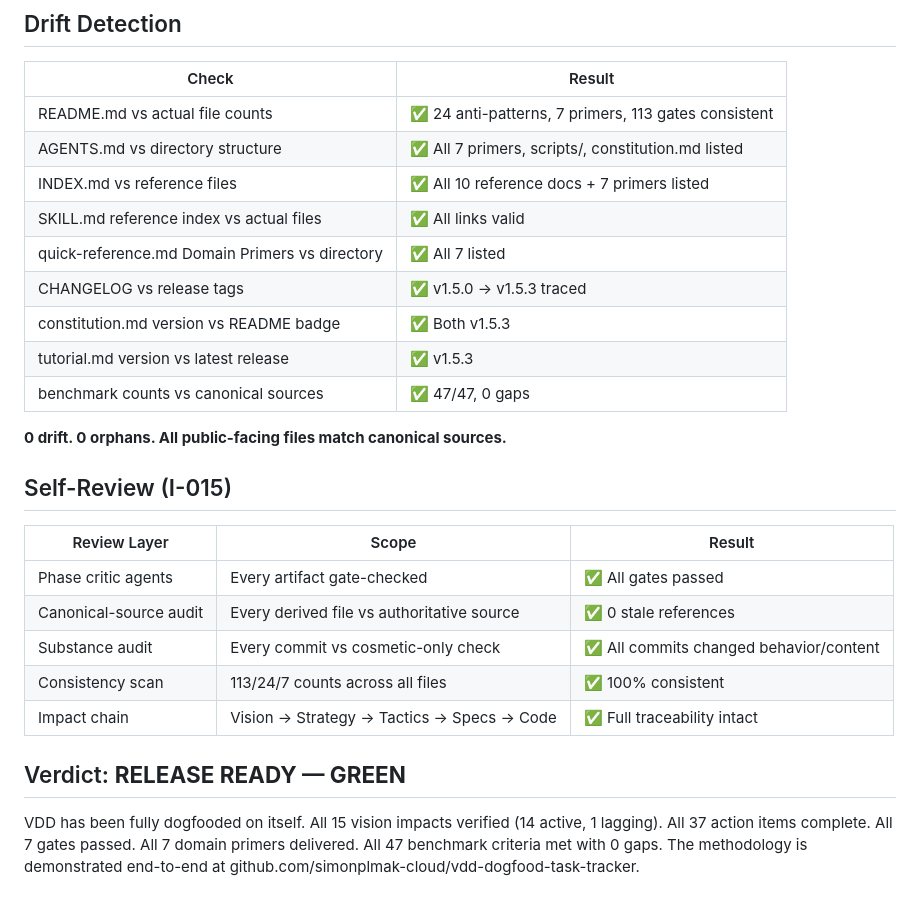
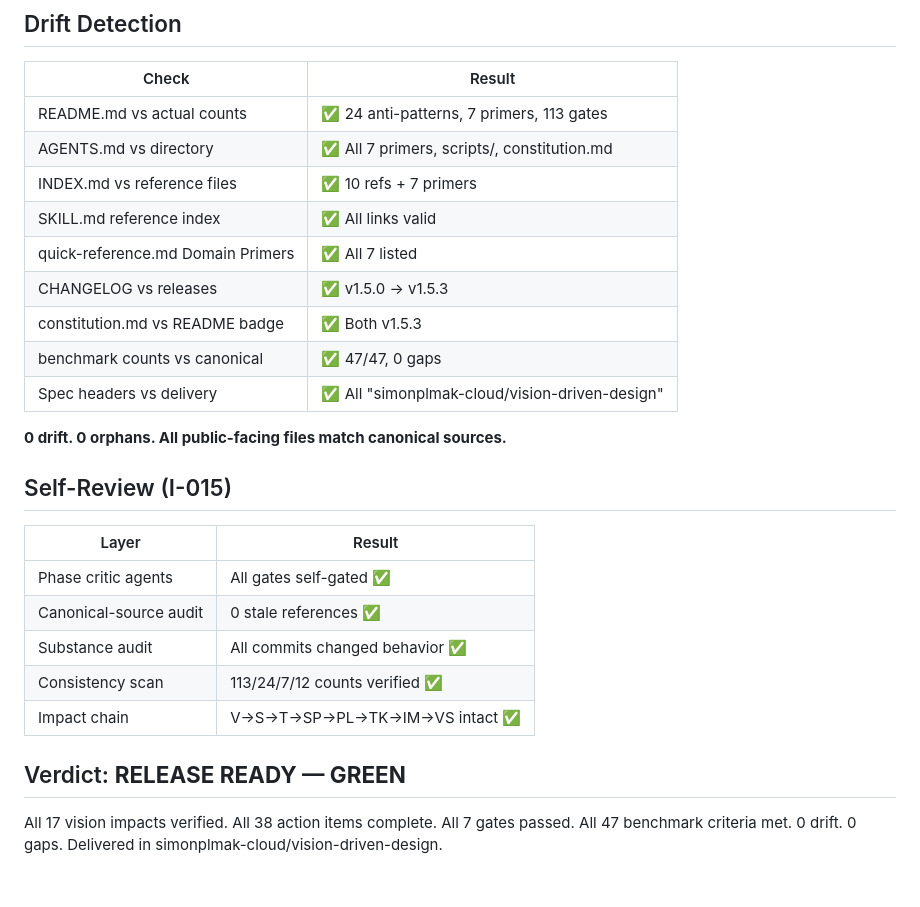
Before and after one commit to simonplmak-cloud/vision-driven-design, a Markdown page: vdd/impact-report.md, the part around one of its changes. GitHub-like rendering.

```diff
--- a/vdd/impact-report.md
+++ b/vdd/impact-report.md
@@ -112,28 +103,28 @@ index.html (Pages landing page)
 
 | Check | Result |
 |-------|--------|
-| README.md vs actual file counts | ✅ 24 anti-patterns, 7 primers, 113 gates consistent |
-| AGENTS.md vs directory structure | ✅ All 7 primers, scripts/, constitution.md listed |
-| INDEX.md vs reference files | ✅ All 10 reference docs + 7 primers listed |
-| SKILL.md reference index vs actual files | ✅ All links valid |
-| quick-reference.md Domain Primers vs directory | ✅ All 7 listed |
-| CHANGELOG vs release tags | ✅ v1.5.0 → v1.5.3 traced |
-| constitution.md version vs README badge | ✅ Both v1.5.3 |
-| tutorial.md version vs latest release | ✅ v1.5.3 |
-| benchmark counts vs canonical sources | ✅ 47/47, 0 gaps |
+| README.md vs actual counts | ✅ 24 anti-patterns, 7 primers, 113 gates |
+| AGENTS.md vs directory | ✅ All 7 primers, scripts/, constitution.md |
+| INDEX.md vs reference files | ✅ 10 refs + 7 primers |
+| SKILL.md reference index | ✅ All links valid |
+| quick-reference.md Domain Primers | ✅ All 7 listed |
+| CHANGELOG vs releases | ✅ v1.5.0 → v1.5.3 |
+| constitution.md vs README badge | ✅ Both v1.5.3 |
+| benchmark counts vs canonical | ✅ 47/47, 0 gaps |
+| Spec headers vs delivery | ✅ All "simonplmak-cloud/vision-driven-design" |
 
 **0 drift. 0 orphans. All public-facing files match canonical sources.**
 
 ## Self-Review (I-015)
 
-| Review Layer | Scope | Result |
-|-------------|-------|--------|
-| Phase critic agents | Every artifact gate-checked | ✅ All gates passed |
-| Canonical-source audit | Every derived file vs authoritative source | ✅ 0 stale references |
-| Substance audit | Every commit vs cosmetic-only check | ✅ All commits changed behavior/content |
-| Consistency scan | 113/24/7 counts across all files | ✅ 100% consistent |
-| Impact chain | Vision → Strategy → Tactics → Specs → Code | ✅ Full traceability intact |
+| Layer | Result |
+|-------|--------|
+| Phase critic agents | All gates self-gated ✅ |
+| Canonical-source audit | 0 stale references ✅ |
+| Substance audit | All commits changed behavior ✅ |
+| Consistency scan | 113/24/7/12 counts verified ✅ |
+| Impact chain | V→S→T→SP→PL→TK→IM→VS intact ✅ |
 
 ## Verdict: **RELEASE READY — GREEN**
 
-VDD has been fully dogfooded on itself. All 15 vision impacts verified (14 active, 1 lagging). All 37 action items complete. All 7 gates passed. All 7 domain primers delivered. All 47 benchmark criteria met with 0 gaps. The methodology is demonstrated end-to-end at github.com/simonplmak-cloud/vdd-dogfood-task-tracker.
+All 17 vision impacts verified. All 38 action items complete. All 7 gates passed. All 47 benchmark criteria met. 0 drift. 0 gaps. Delivered in simonplmak-cloud/vision-driven-design.
```
Also changed, not shown: other parts of vdd/impact-report.md (+54 -63 lines).
